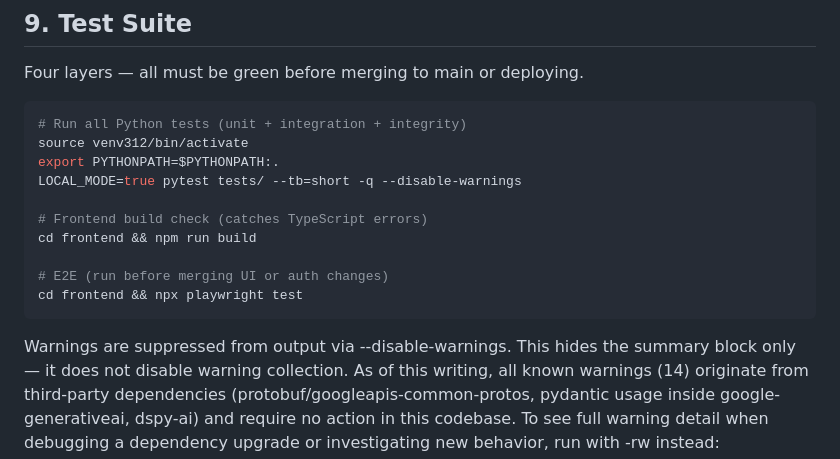
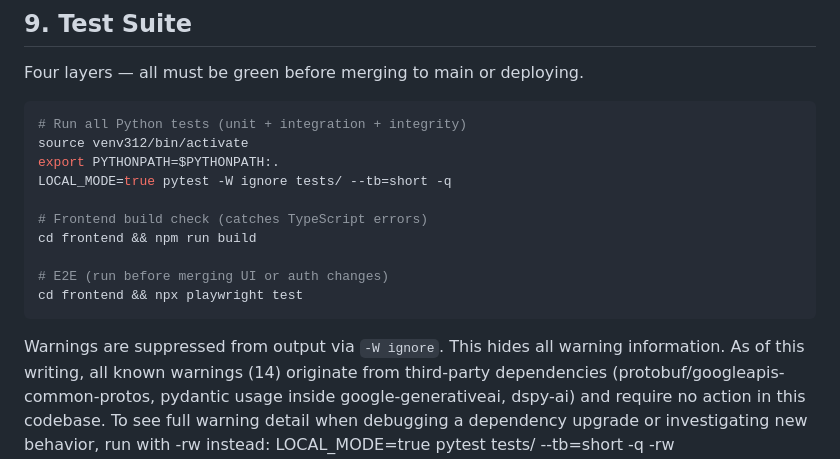
Before and after one commit to wyattever/nerd, a Markdown page: GEMINI.md, the part around the change. Drawn GitHub-style.

Commit message:
fix: ensure pytest summary fully excludes warning info

````diff
--- a/GEMINI.md
+++ b/GEMINI.md
@@ -208,7 +208,7 @@ Four layers — all must be green before merging to main or deploying.
 # Run all Python tests (unit + integration + integrity)
 source venv312/bin/activate
 export PYTHONPATH=$PYTHONPATH:.
-LOCAL_MODE=true pytest tests/ --tb=short -q --disable-warnings
+LOCAL_MODE=true pytest -W ignore tests/ --tb=short -q
 
 # Frontend build check (catches TypeScript errors)
 cd frontend && npm run build
@@ -217,9 +217,8 @@ cd frontend && npm run build
 cd frontend && npx playwright test
 ```
 
-Warnings are suppressed from output via --disable-warnings. This
-hides the summary block only — it does not disable warning
-collection. As of this writing, all known warnings (14) originate
+Warnings are suppressed from output via `-W ignore`. This
+hides all warning information. As of this writing, all known warnings (14) originate
 from third-party dependencies (protobuf/googleapis-common-protos,
 pydantic usage inside google-generativeai, dspy-ai) and require no
 action in this codebase. To see full warning detail when debugging
````
